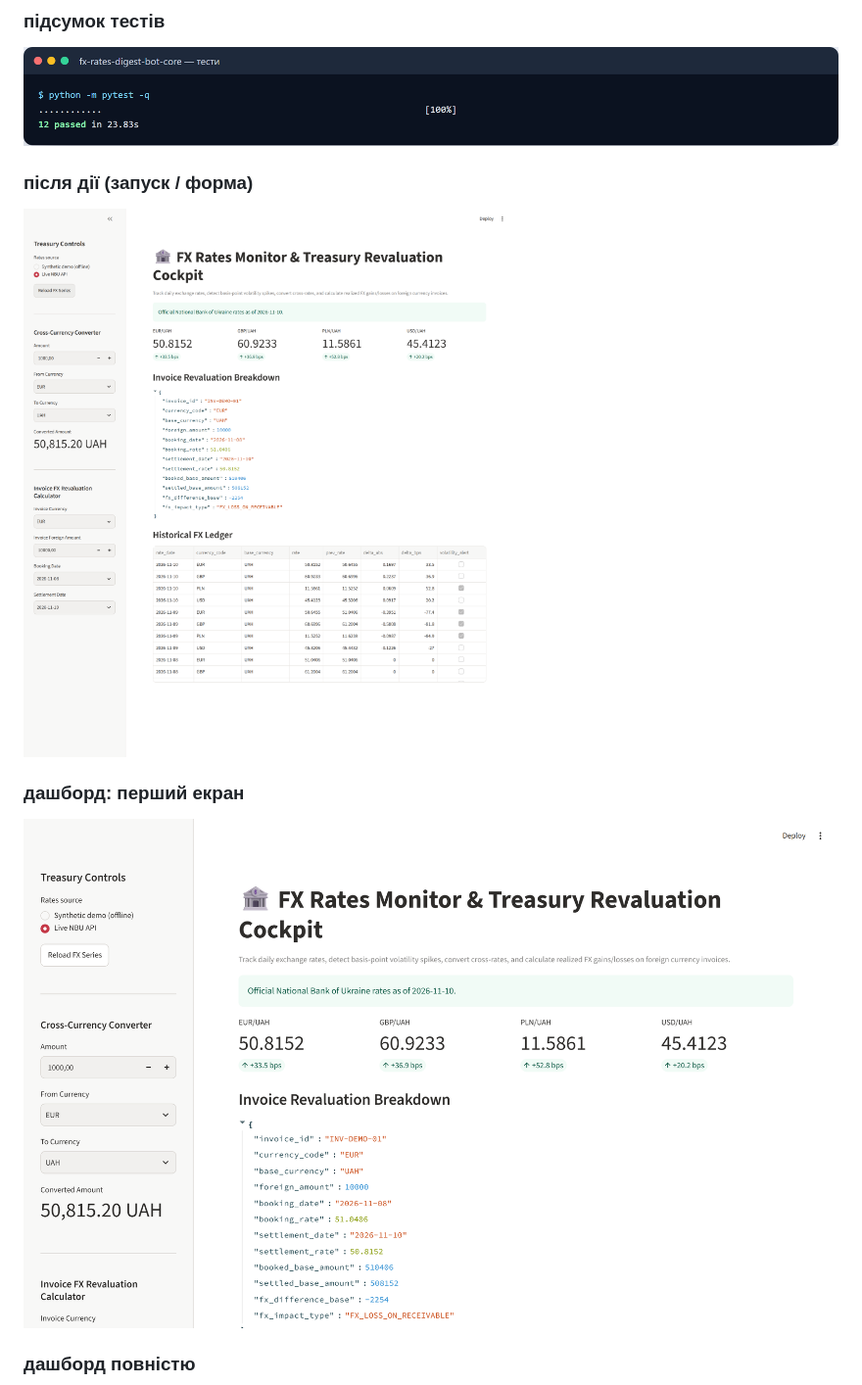
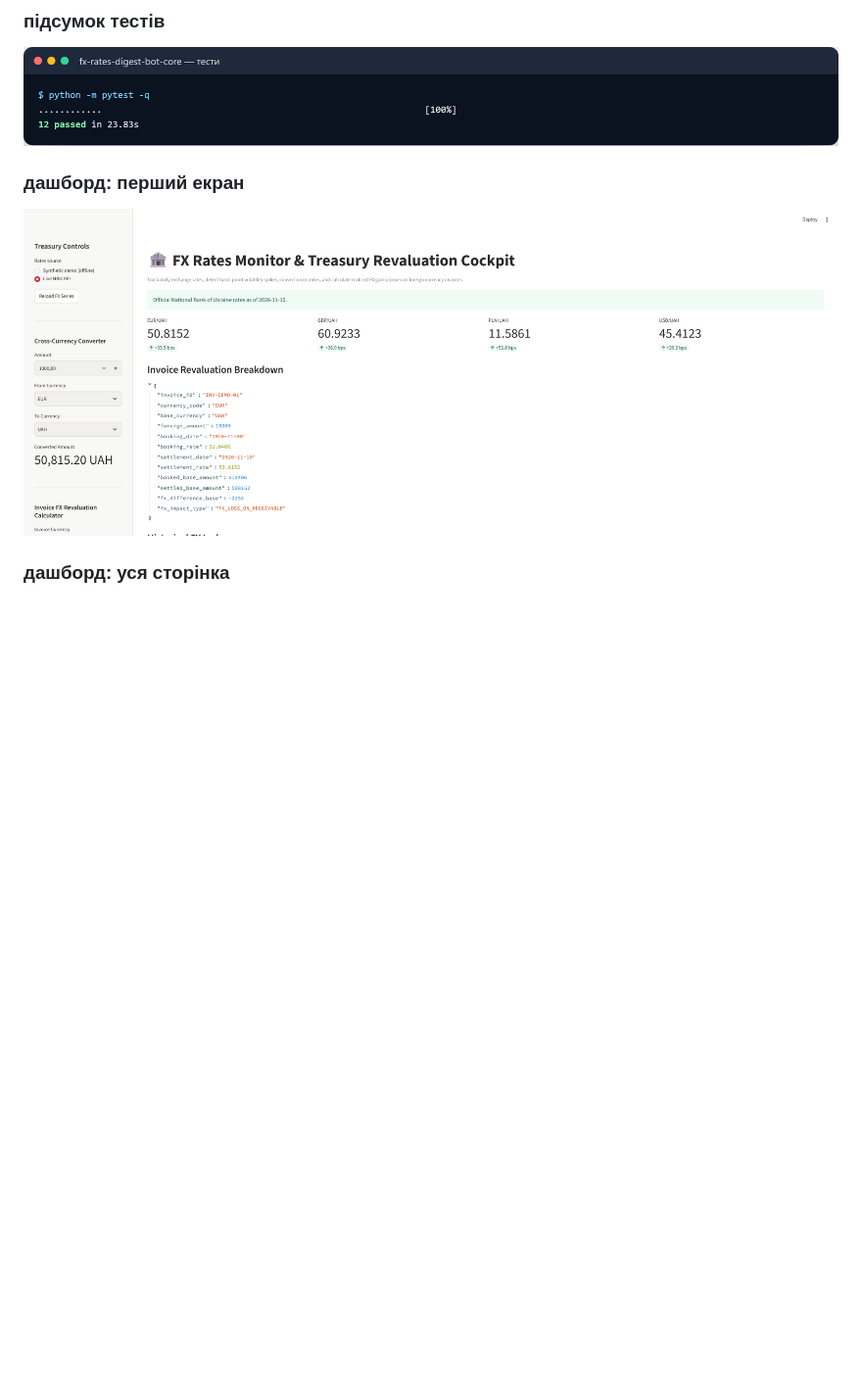
Before and after one commit to zymaneta-eng/fx-rates-digest-bot, a Markdown page: screenshots/README.md, the part around one of its changes. Shown at 98% size. Rendered like a GitHub page; pictures changed too: screenshots/02_dash1_action.png (deleted), screenshots/02_dash1_overview.png; blank space fills up the shorter version.

Commit message:
docs: update screenshots
Co-Authored-By: Claude Opus 5.5 <noreply@anthropic.com>

```diff
--- a/screenshots/README.md
+++ b/screenshots/README.md
@@ -4,13 +4,9 @@
 
 ![підсумок тестів](01_tests.png)
 
-### після дії (запуск / форма)
-
-![після дії (запуск / форма)](02_dash1_action.png)
-
 ### дашборд: перший екран
 
 ![дашборд: перший екран](02_dash1_overview.png)
 
-### дашборд повністю
+### дашборд: уся сторінка
 
```
Also changed, not shown: other parts of screenshots/README.md (+1 -1 lines), README.md (+3 -3 lines), screenshots/02_dash1_overview_full.png.
